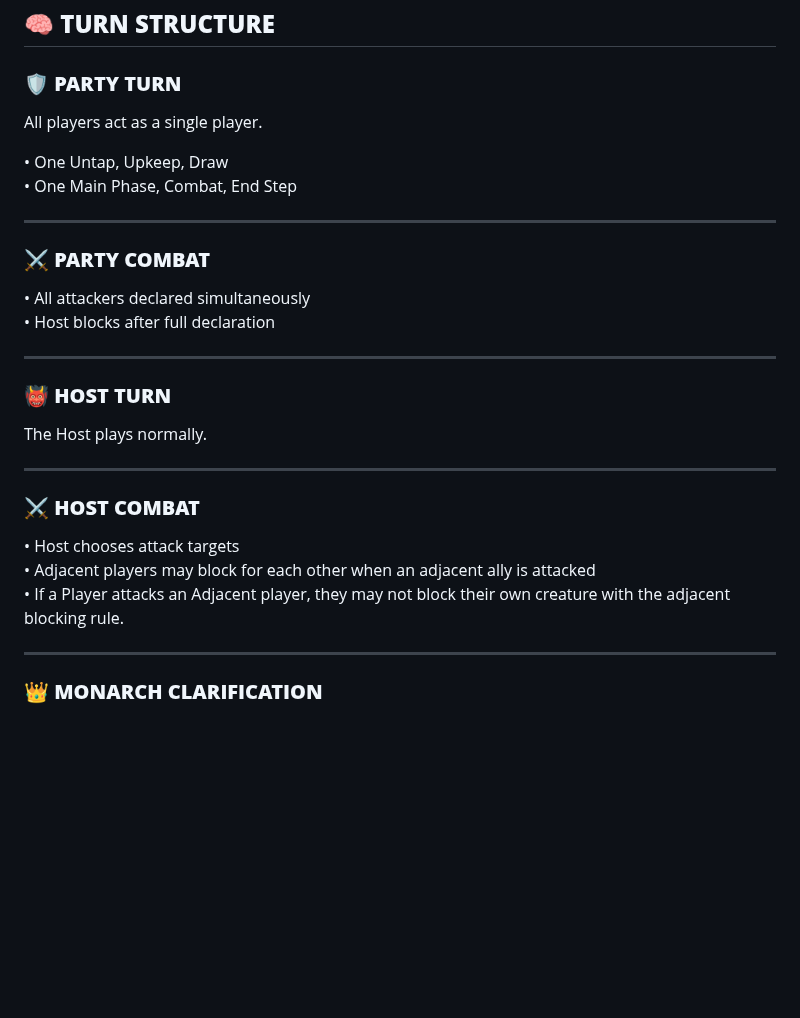
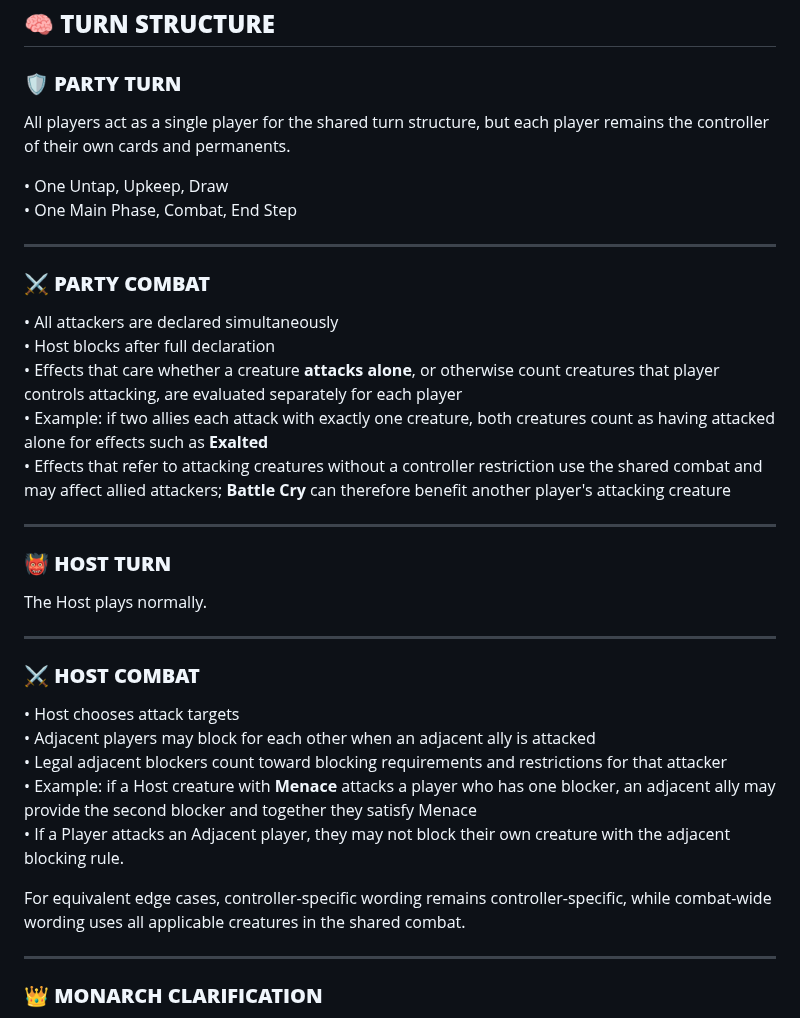
Before and after one commit to zkzeroxvirus/MTGR-Rules, a Markdown page: CORE-RULES.md, the part around one of its changes. Rendered like a GitHub page; blank space fills up the shorter version.

```diff
--- a/CORE-RULES.md
+++ b/CORE-RULES.md
@@ -371,7 +387,7 @@ When the run ends — whether in victory or defeat — each eligible player gain
 
 ### **🛡️ PARTY TURN**
 
-All players act as a single player.
+All players act as a single player for the shared turn structure, but each player remains the controller of their own cards and permanents.
 
 • One Untap, Upkeep, Draw
  • One Main Phase, Combat, End Step
@@ -380,8 +396,11 @@ All players act as a single player.
 
 ### **⚔️ PARTY COMBAT**
 
- • All attackers declared simultaneously
+ • All attackers are declared simultaneously
  • Host blocks after full declaration
+ • Effects that care whether a creature **attacks alone**, or otherwise count creatures that player controls attacking, are evaluated separately for each player
+ • Example: if two allies each attack with exactly one creature, both creatures count as having attacked alone for effects such as **Exalted**
+ • Effects that refer to attacking creatures without a controller restriction use the shared combat and may affect allied attackers; **Battle Cry** can therefore benefit another player's attacking creature
 
 ---
 
@@ -395,7 +414,11 @@ The Host plays normally.
 
  • Host chooses attack targets
  • Adjacent players may block for each other when an adjacent ally is attacked
+ • Legal adjacent blockers count toward blocking requirements and restrictions for that attacker
+ • Example: if a Host creature with **Menace** attacks a player who has one blocker, an adjacent ally may provide the second blocker and together they satisfy Menace
  • If a Player attacks an Adjacent player, they may not block their own creature with the adjacent blocking rule.
+
+For equivalent edge cases, controller-specific wording remains controller-specific, while combat-wide wording uses all applicable creatures in the shared combat.
 
 ---
 
```
Also changed, not shown: other parts of CORE-RULES.md (+24 -5 lines).
